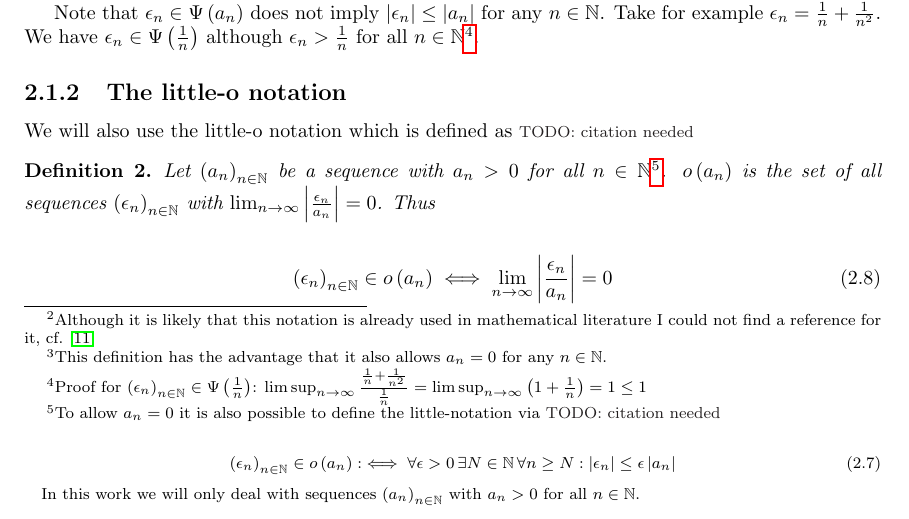
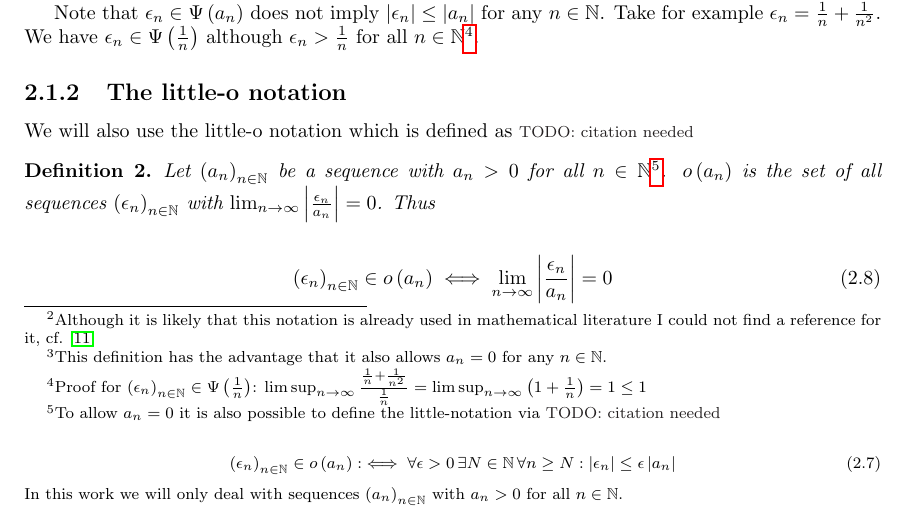
Before and after one commit to kulla/moivre_laplace_theorem, a LaTeX thesis (moivre_laplace_theorem.tex, which reads tools.tex): part of page 10 of 53, cut so that both start at the same text. Compiled offline with pdfLaTeX.

Commit message:
add \noindent in footnote of tools.tex

```diff
--- a/tools.tex
+++ b/tools.tex
@@ -68,7 +68,7 @@ We will also use the little-o notation which is defined as \todo{citation needed
     \seq{\epsilon_n}\in\littleo{a_n} :\iff \forall \epsilon > 0\, \exists N\in\N\, \forall n \ge N: \abs{\epsilon_n} \le \epsilon \abs{a_n}
   \end{align}
 
-  In this work we will only deal with sequences $\seq{a_n}$ with $a_n > 0$ for all $n\in\N$.
+  \noindent In this work we will only deal with sequences $\seq{a_n}$ with $a_n > 0$ for all $n\in\N$.
 }. $\littleo{a_n}$ is the set of all sequences $\seq{\epsilon_n}$ with $\lim_{n\to\infty} \abs{\frac{\epsilon_n}{a_n}} = 0$. Thus
 
   \begin{align}
```
